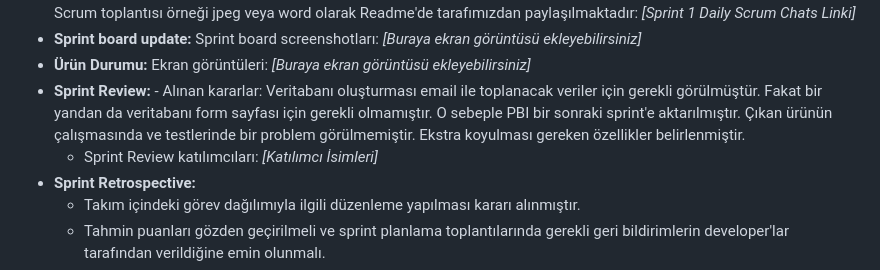
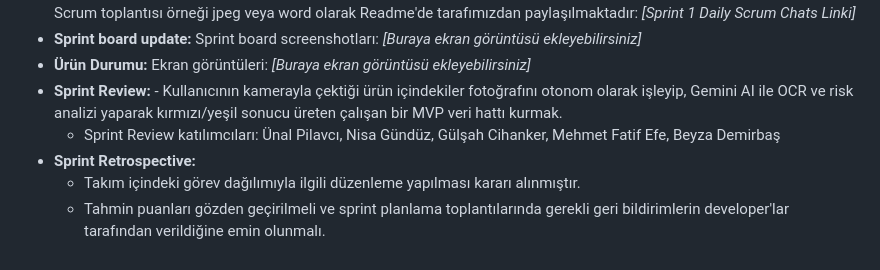
Before and after one commit to UnalPilavci/YZTA_BOOTCAMP_TEAM3, a Markdown page: README.md, the part around the change. GitHub-like rendering; folded sections open.

```diff
--- a/README.md
+++ b/README.md
@@ -108,8 +108,8 @@ graph TD
   - **Daily Scrum:** Daily Scrum toplantılarının zamansal sebeplerden ötürü Slack üzerinden yapılmasına karar verilmiştir. Daily Scrum toplantısı örneği jpeg veya word olarak Readme'de tarafımızdan paylaşılmaktadır: *[Sprint 1 Daily Scrum Chats Linki]*
   - **Sprint board update:** Sprint board screenshotları: *[Buraya ekran görüntüsü ekleyebilirsiniz]*
   - **Ürün Durumu:** Ekran görüntüleri: *[Buraya ekran görüntüsü ekleyebilirsiniz]*
-  - **Sprint Review:** - Alınan kararlar: Veritabanı oluşturması email ile toplanacak veriler için gerekli görülmüştür. Fakat bir yandan da veritabanı form sayfası için gerekli olmamıştır. O sebeple PBI bir sonraki sprint'e aktarılmıştır. Çıkan ürünün çalışmasında ve testlerinde bir problem görülmemiştir. Ekstra koyulması gereken özellikler belirlenmiştir.
-    - Sprint Review katılımcıları: *[Katılımcı İsimleri]*
+  - **Sprint Review:** - Kullanıcının kamerayla çektiği ürün içindekiler fotoğrafını otonom olarak işleyip, Gemini AI ile OCR ve risk analizi yaparak kırmızı/yeşil sonucu üreten çalışan bir MVP veri hattı kurmak.
+    - Sprint Review katılımcıları: Ünal Pilavcı, Nisa Gündüz, Gülşah Cihanker, Mehmet Fatif Efe, Beyza Demirbaş
   - **Sprint Retrospective:**
     - Takım içindeki görev dağılımıyla ilgili düzenleme yapılması kararı alınmıştır.
     - Tahmin puanları gözden geçirilmeli ve sprint planlama toplantılarında gerekli geri bildirimlerin developer'lar tarafından verildiğine emin olunmalı.
```
